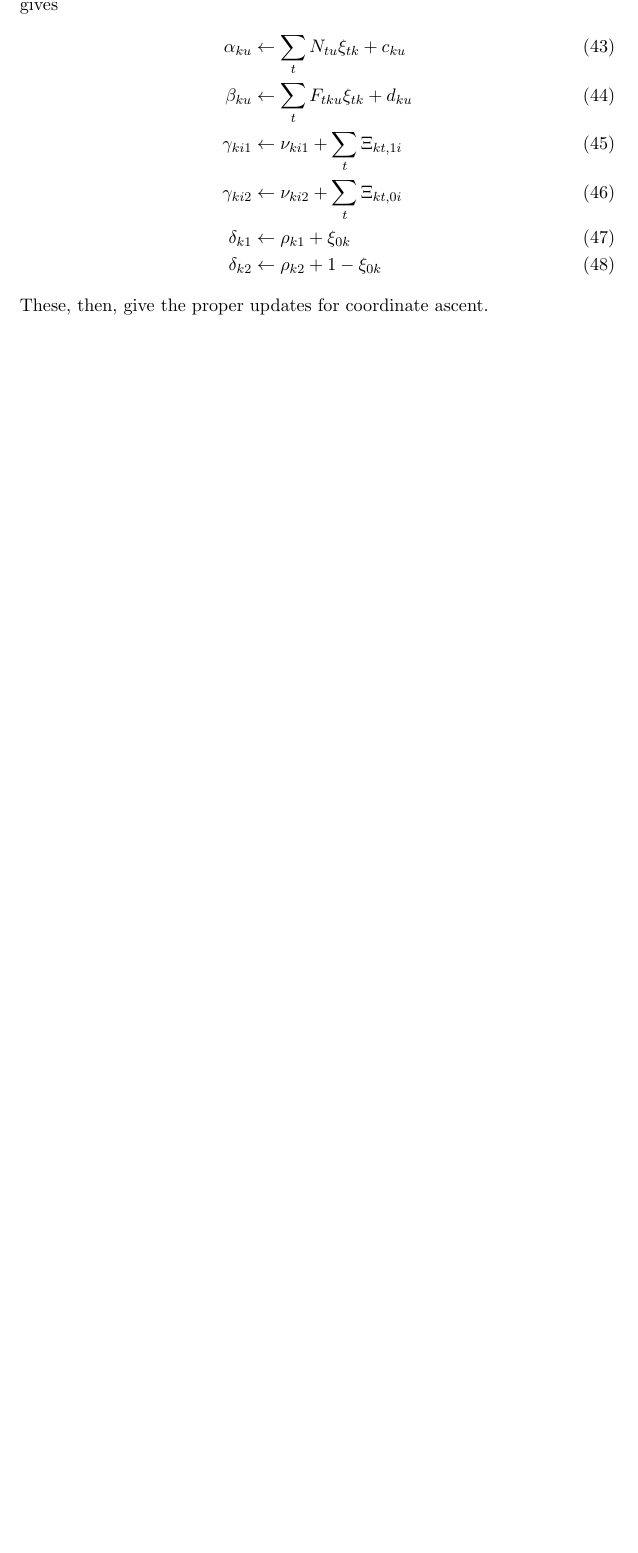
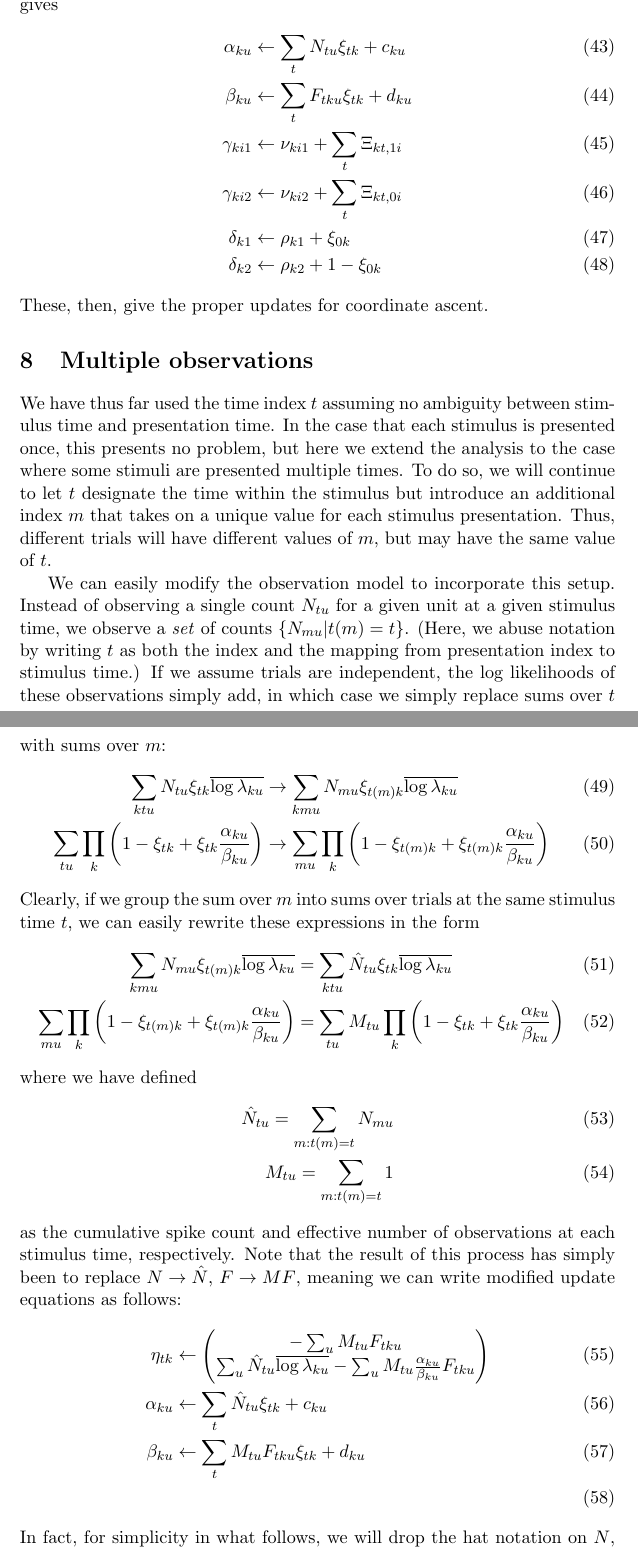
Before and after one commit to pearsonlab/spiketopics, a LaTeX document (gamma_poisson_notes.tex): part of page 6 of 6 before the commit and two parts of pages 6 and 7 of 7 after it, the two joined at a grey line, cut so that both start at the same text, the shorter picture padded with empty space. Compiled offline with pdfLaTeX.

Commit message:
updated notes to handle multiple trials

```diff
--- a/gamma_poisson_notes.tex
+++ b/gamma_poisson_notes.tex
@@ -196,4 +196,37 @@ Similarly, variation with respect to the prior parameters for $(\lambda, A, \pi)
 \end{align}
 These, then, give the proper updates for coordinate ascent.
 
+\section{Multiple observations}
+We have thus far used the time index $t$ assuming no ambiguity between stimulus time and presentation time. In the case that each stimulus is presented once, this presents no problem, but here we extend the analysis to the case where some stimuli are presented multiple times. To do so, we will continue to let $t$ designate the time within the stimulus but introduce an additional index $m$ that takes on a unique value for each stimulus presentation. Thus, different trials will have different values of $m$, but may have the same value of $t$.
+
+We can easily modify the observation model to incorporate this setup. Instead of observing a single count $N_{tu}$ for a given unit at a given stimulus time, we observe a \emph{set} of counts $\{ N_{m u} \vert t(m) = t \}$. (Here, we abuse notation by writing $t$ as both the index and the mapping from presentation index to stimulus time.) If we assume trials are independent, the log likelihoods of these observations simply add, in which case we simply replace sums over $t$ with sums over $m$:
+\begin{align}
+    \sum_{ktu} N_{tu} \xi_{tk} \overline{\log \lambda_{ku}} &\rightarrow \sum_{km u} N_{m u} \xi_{t(m) k} \overline{\log \lambda_{ku}} \\
+    \sum_{tu} \prod_k \left( 1 - \xi_{tk} + \xi_{tk} \frac{\alpha_{ku}}{\beta_{ku}}\right) &\rightarrow \sum_{m u} \prod_k \left( 1 - \xi_{t(m) k} + \xi_{t(m) k} \frac{\alpha_{ku}}{\beta_{ku}}\right)
+\end{align}
+Clearly, if we group the sum over $m$ into sums over trials at the same stimulus time $t$, we can easily rewrite these expressions in the form
+\begin{align}
+    \sum_{km u} N_{m u} \xi_{t(m) k} \overline{\log \lambda_{ku}} &= \sum_{ktu} \hat{N}_{tu} \xi_{tk} \overline{\log \lambda_{ku}} \\
+    \sum_{m u} \prod_k \left( 1 - \xi_{t(m) k} + \xi_{t(m) k} \frac{\alpha_{ku}}{\beta_{ku}}\right) &= \sum_{tu} M_{tu}\prod_k \left( 1 - \xi_{tk} + \xi_{tk} \frac{\alpha_{ku}}{\beta_{ku}}\right)
+\end{align}
+where we have defined
+\begin{align}
+    \hat{N}_{tu} = \sum_{m: t(m) = t} N_{m u} \\
+    M_{tu} = \sum_{m: t(m) = t} 1
+\end{align}
+as the cumulative spike count and effective number of observations at each stimulus time, respectively. Note that the result of this process has simply been to replace $N \rightarrow \hat{N}$, $F \rightarrow M F$, meaning we can write modified update equations as follows:
+\begin{align}
+    \eta_{tk} &\leftarrow
+    \begin{pmatrix}
+        -\sum_u M_{tu} F_{tku} \\
+        \sum_u \hat{N}_{tu} \overline{\log \lambda_{ku}} -
+        \sum_u M_{tu}\frac{\alpha_{ku}}{\beta_{ku}} F_{tku}
+    \end{pmatrix} \\
+    \alpha_{ku} &\leftarrow \sum_t \hat{N}_{tu} \xi_{tk} + c_{ku} \\
+    \beta_{ku} &\leftarrow \sum_t M_{tu} F_{tku}\xi_{tk} + d_{ku} \\
+\end{align}
+In fact, for simplicity in what follows, we will drop the hat notation on $N$, with the understanding that when $N$ appears with a $t$ index, it is the sum over all counts at that time.
+
+
+
 \end{document}
```
